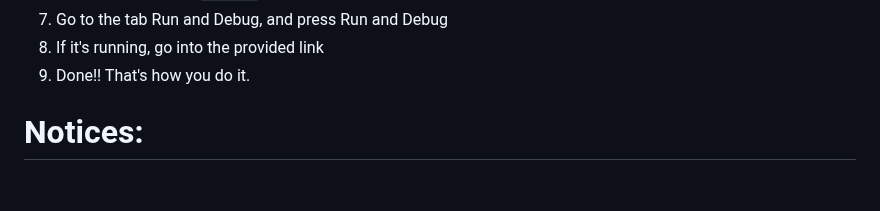
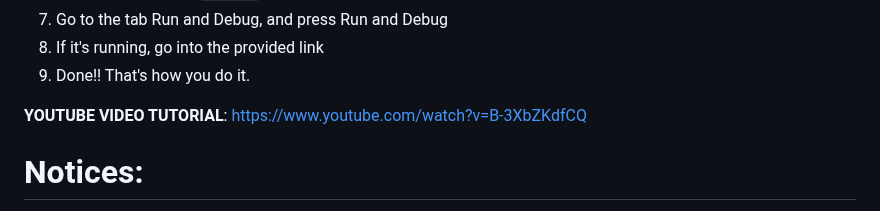
Before and after one commit to JustnormalOk/website-text-generation, a Markdown page: README.md, the part around the change. Rendered like a GitHub page; blank space fills up the shorter version.

```diff
--- a/README.md
+++ b/README.md
@@ -83,6 +83,7 @@ For laptops and macbooks:
 9. If it's running, go into the provided link
 10. Done!! That's how you do it.
 
+**YOUTUBE VIDEO TUTORIAL**: https://www.youtube.com/watch?v=B-3XbZKdfCQ
 
 # Notices:
 1. Don't forget to set the name and the profile picture, or else it will not send the message
```
